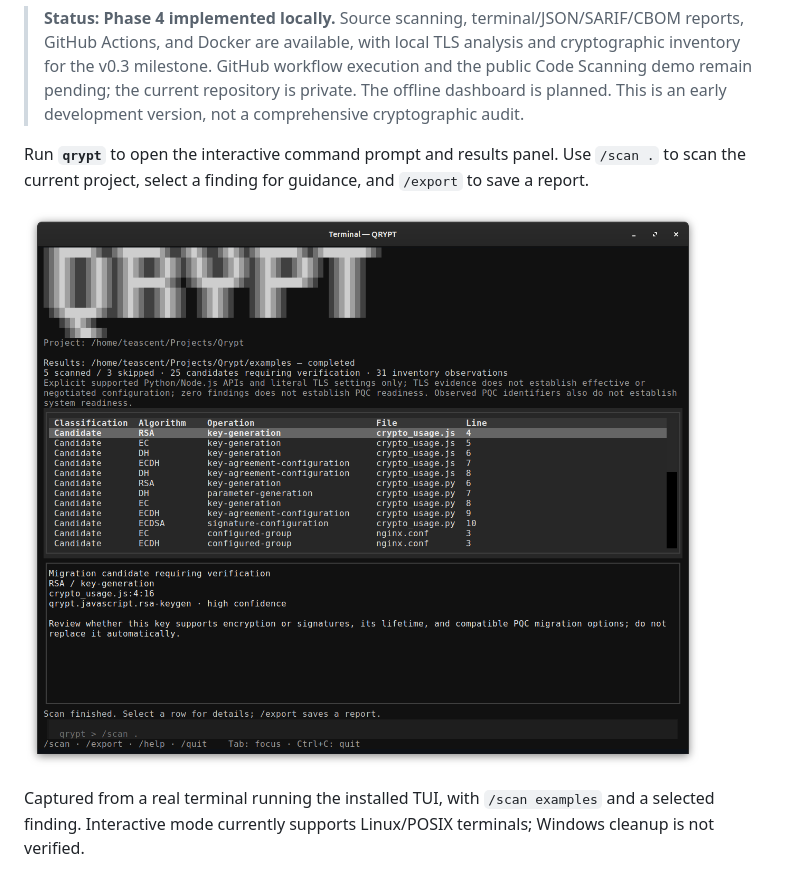
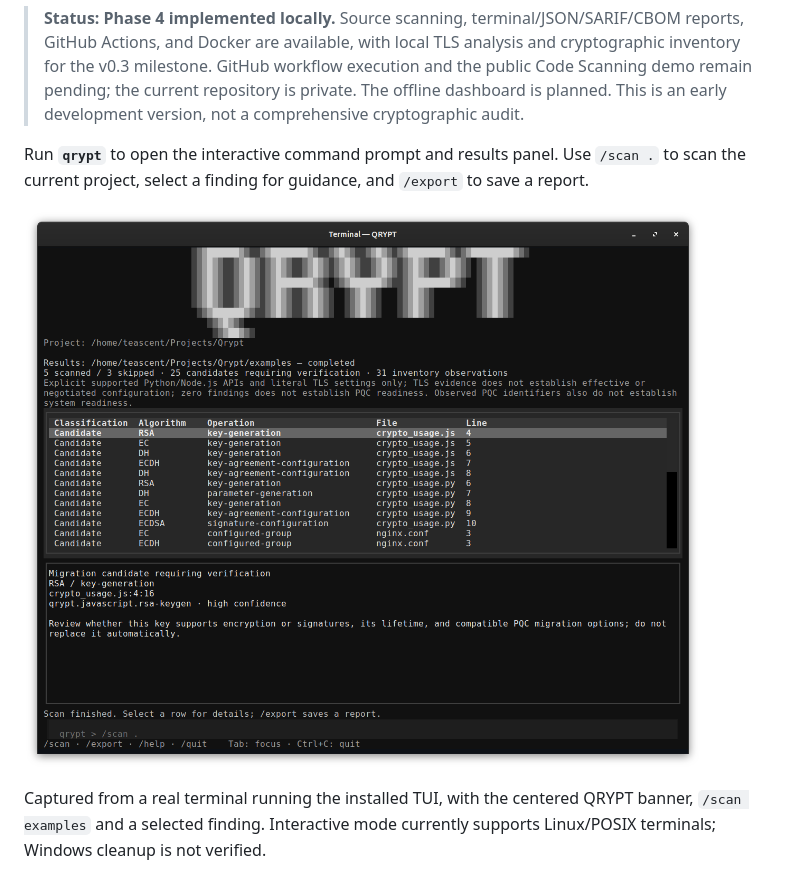
Before and after one commit to AsyraafMS/Qrypt, a Markdown page: README.md, the part around one of its changes. GitHub-like rendering; pictures changed too: docs/assets/qrypt-tui.png.

Commit message:
style: center QRYPT banner and refresh terminal screenshot

```diff
--- a/README.md
+++ b/README.md
@@ -12,5 +12,5 @@ Run **`qrypt`** to open the interactive command prompt and results panel. Use `/
 
-Captured from a real terminal running the installed TUI, with `/scan examples` and a selected finding. Interactive mode currently supports Linux/POSIX terminals; Windows cleanup is not verified.
+Captured from a real terminal running the installed TUI, with the centered QRYPT banner, `/scan examples` and a selected finding. Interactive mode currently supports Linux/POSIX terminals; Windows cleanup is not verified.
 
 ![QRYPT terminal showing the banner and six PQC inventory observations](docs/assets/qrypt-terminal.png)
 
```
Also changed, not shown: other parts of README.md (+1 -1 lines), 1 other file.
